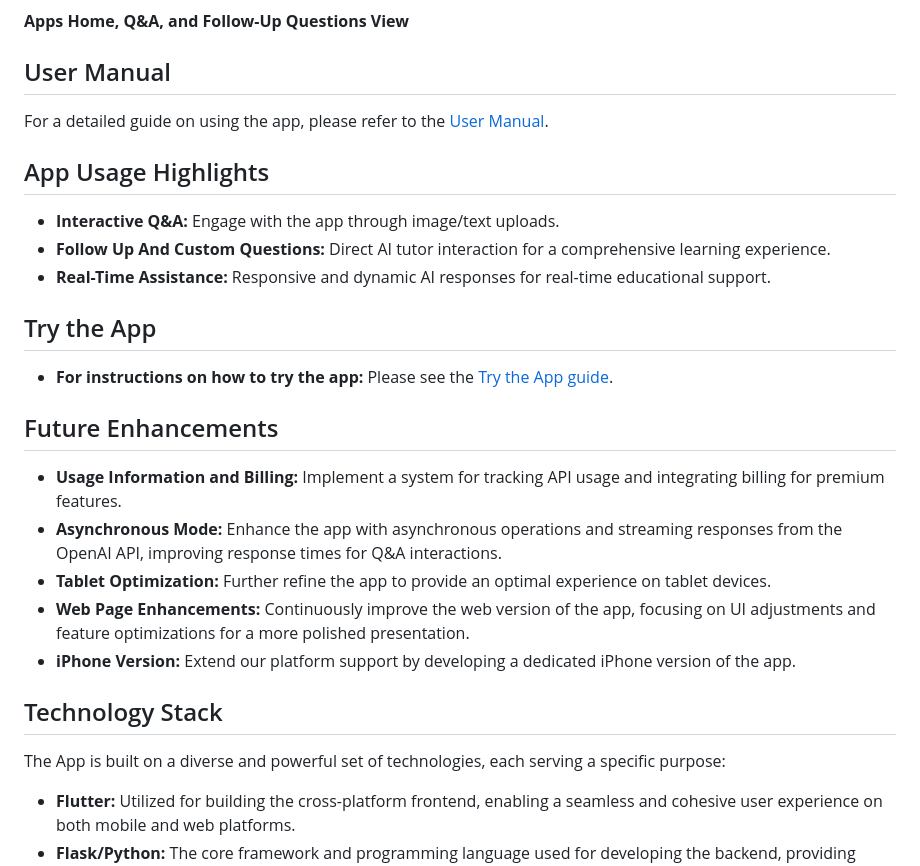
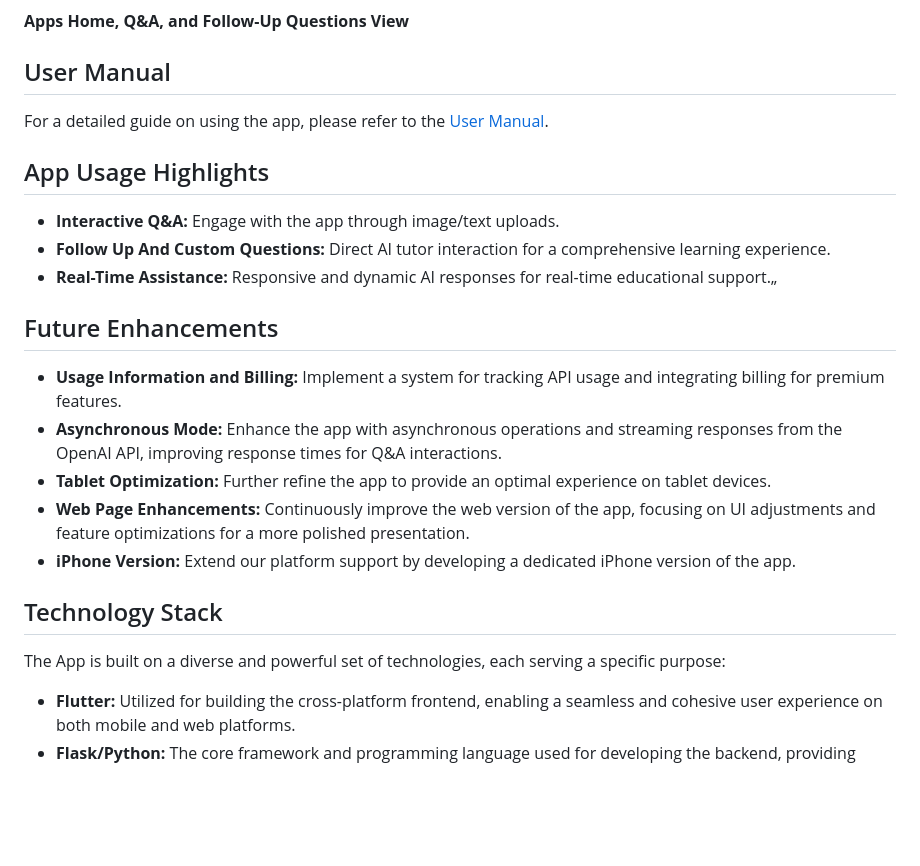
Before and after one commit to mklobucaric/studybuddy, a Markdown page: README.md, the part around one of its changes. GitHub-like rendering; blank space fills up the shorter version.

```diff
--- a/README.md
+++ b/README.md
@@ -37,18 +40,17 @@ For more detailed information about the backend capabilities, please refer to [B
 <b>Apps Home, Q&A, and Follow-Up Questions View</b>
 
 ## User Manual
+
 For a detailed guide on using the app, please refer to the [User Manual](UserManual.md).
 
 ## App Usage Highlights
+
 - **Interactive Q&A:** Engage with the app through image/text uploads.
 - **Follow Up And Custom Questions:** Direct AI tutor interaction for a comprehensive learning experience.
-- **Real-Time Assistance:** Responsive and dynamic AI responses for real-time educational support.
-
-## Try the App
-
-- **For instructions on how to try the app:** Please see the [Try the App guide](docs/TryAppGuide.md).
+- **Real-Time Assistance:** Responsive and dynamic AI responses for real-time educational support.„
 
 ## Future Enhancements
+
 - **Usage Information and Billing:** Implement a system for tracking API usage and integrating billing for premium features.
 - **Asynchronous Mode:** Enhance the app with asynchronous operations and streaming responses from the OpenAI API, improving response times for Q&A interactions.
 - **Tablet Optimization:** Further refine the app to provide an optimal experience on tablet devices.
@@ -56,7 +58,9 @@ For a detailed guide on using the app, please refer to the [User Manual](UserMan
 - **iPhone Version:** Extend our platform support by developing a dedicated iPhone version of the app.
 
 ## Technology Stack
+
 The App is built on a diverse and powerful set of technologies, each serving a specific purpose:
+
 - **Flutter:** Utilized for building the cross-platform frontend, enabling a seamless and cohesive user experience on both mobile and web platforms.
 - **Flask/Python:** The core framework and programming language used for developing the backend, providing flexibility and powerful features for web application development.
 - **Google Cloud Platform (GCP) Storage:** Used for storing images uploaded from the frontend.
```
Also changed, not shown: other parts of README.md (+7 -4 lines), docs/TryAppGuide.md (deleted, +0 -26 lines).
